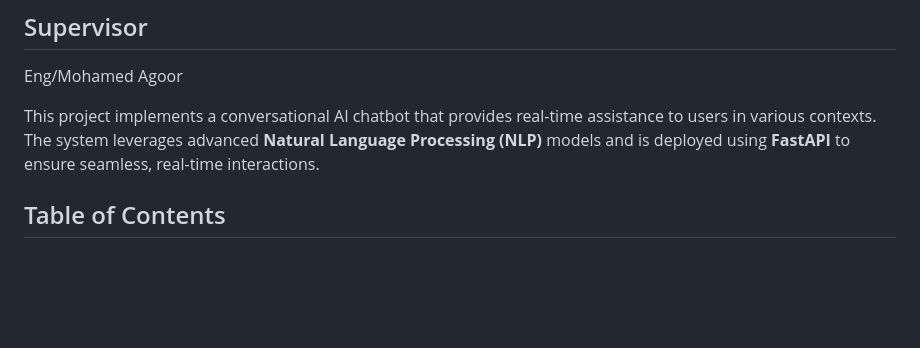
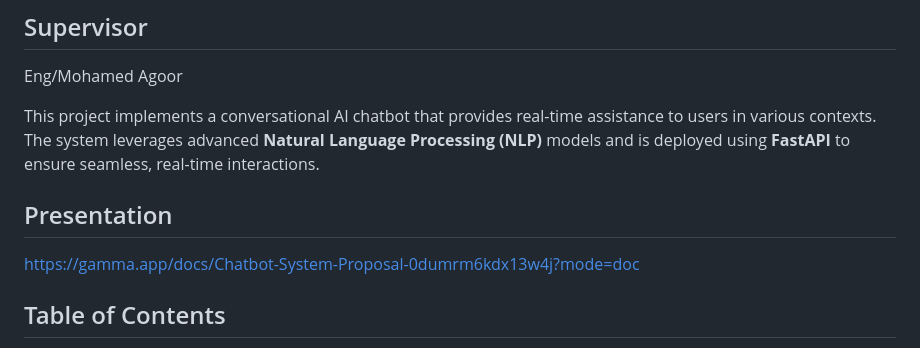
Before and after one commit to Saramohamed188/Depi-Graduationproject2, a Markdown page: README.md, the part around the change. Drawn GitHub-style; blank space fills up the shorter version.

```diff
--- a/README.md
+++ b/README.md
@@ -9,6 +9,9 @@ Mariam Mohsen
  Eng/Mohamed Agoor
 
 This project implements a conversational AI chatbot that provides real-time assistance to users in various contexts. The system leverages advanced **Natural Language Processing (NLP)** models and is deployed using **FastAPI** to ensure seamless, real-time interactions.
+
+## Presentation
+ https://gamma.app/docs/Chatbot-System-Proposal-0dumrm6kdx13w4j?mode=doc
 
 ## Table of Contents
 - [Introduction](#introduction)
```
